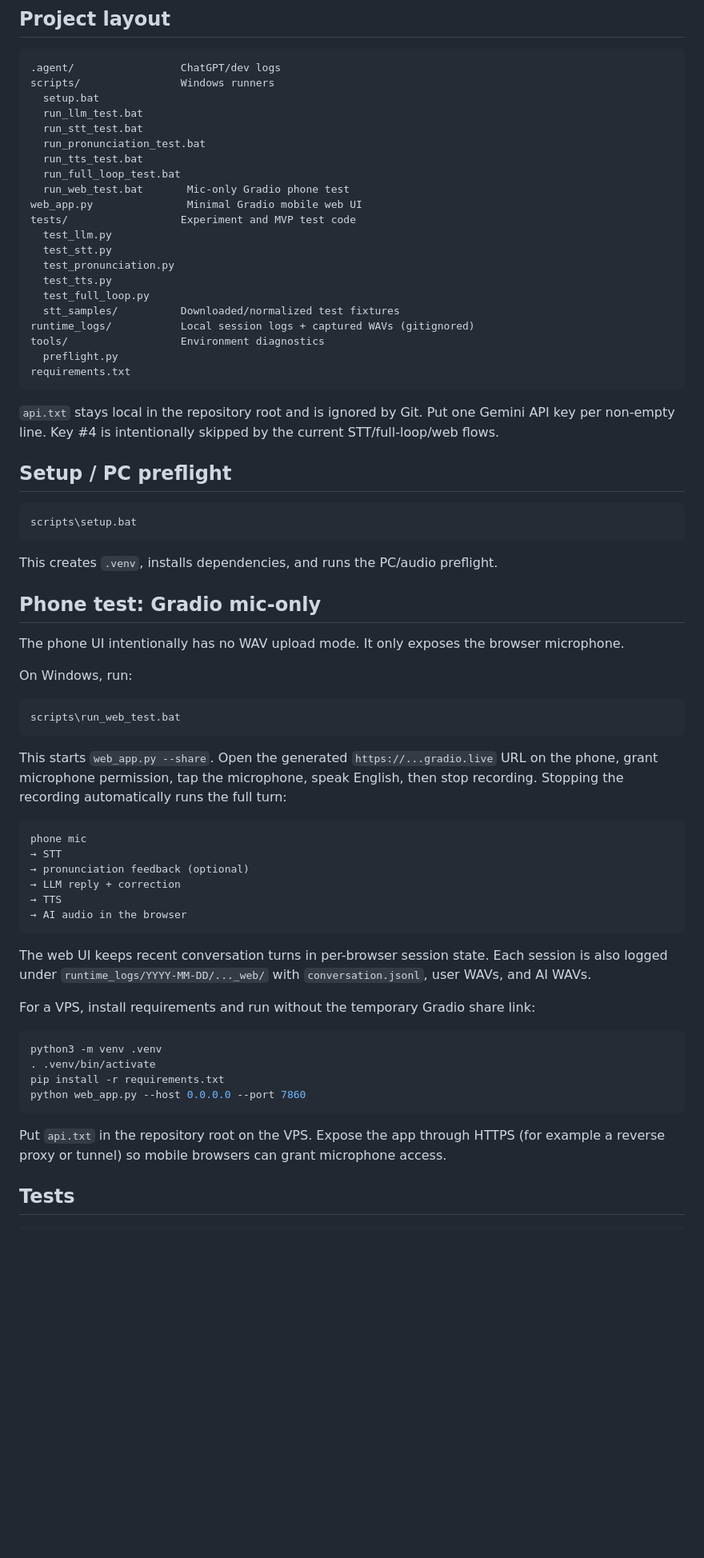
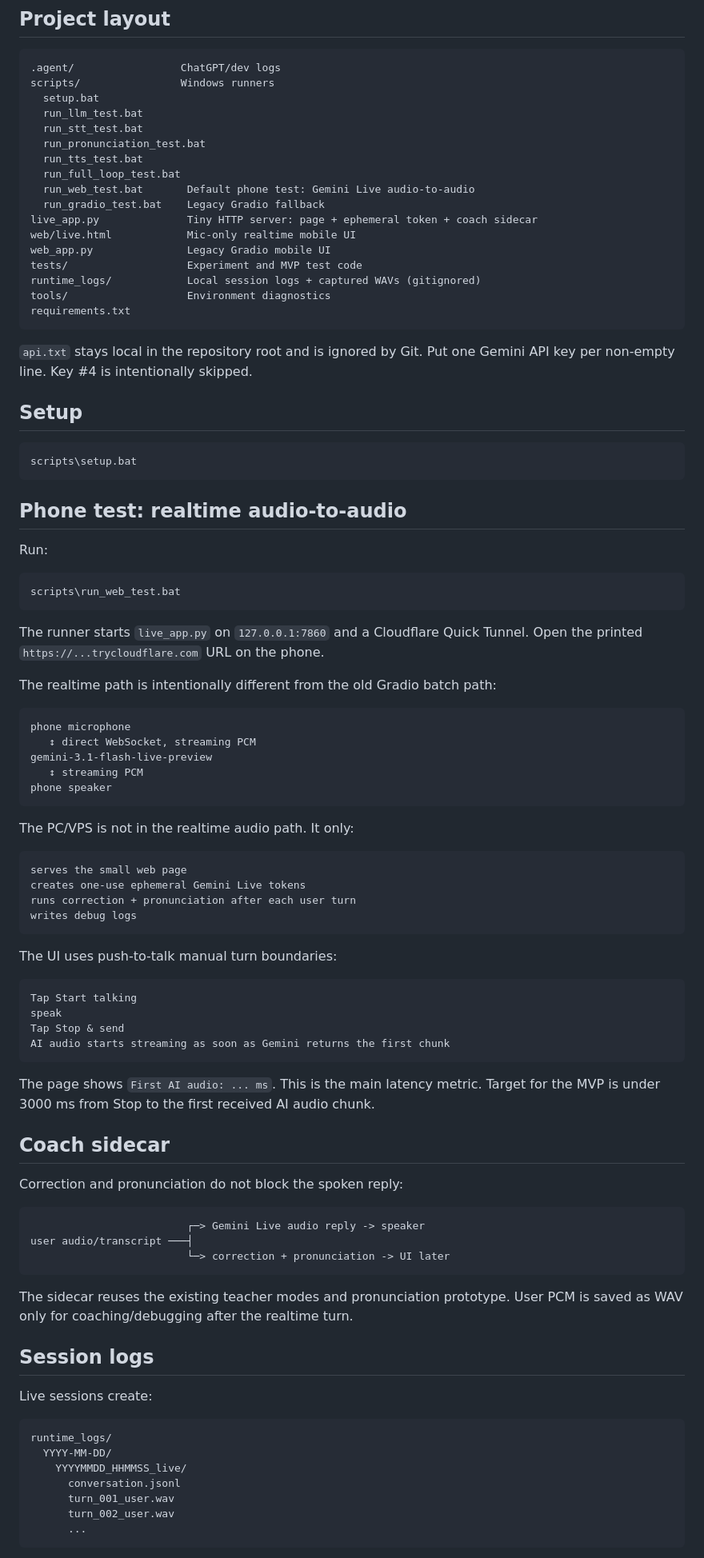
Before and after one commit to kaitobui25/e-kaiwa, a Markdown page: README.md, the part around one of its changes. Shown at 80% size. Rendered like a GitHub page; blank space fills up the shorter version.

Commit message:
docs: describe Gemini Live audio-to-audio path

````diff
--- a/README.md
+++ b/README.md
@@ -13,63 +13,88 @@ scripts/                Windows runners
   run_pronunciation_test.bat
   run_tts_test.bat
   run_full_loop_test.bat
-  run_web_test.bat       Mic-only Gradio phone test
-web_app.py               Minimal Gradio mobile web UI
-tests/                  Experiment and MVP test code
-  test_llm.py
-  test_stt.py
-  test_pronunciation.py
-  test_tts.py
-  test_full_loop.py
-  stt_samples/          Downloaded/normalized test fixtures
-runtime_logs/           Local session logs + captured WAVs (gitignored)
-tools/                  Environment diagnostics
-  preflight.py
+  run_web_test.bat       Default phone test: Gemini Live audio-to-audio
+  run_gradio_test.bat    Legacy Gradio fallback
+live_app.py              Tiny HTTP server: page + ephemeral token + coach sidecar
+web/live.html            Mic-only realtime mobile UI
+web_app.py               Legacy Gradio mobile UI
+tests/                   Experiment and MVP test code
+runtime_logs/            Local session logs + captured WAVs (gitignored)
+tools/                   Environment diagnostics
 requirements.txt
 ```
 
-`api.txt` stays local in the repository root and is ignored by Git. Put one Gemini API key per non-empty line. Key #4 is intentionally skipped by the current STT/full-loop/web flows.
+`api.txt` stays local in the repository root and is ignored by Git. Put one Gemini API key per non-empty line. Key #4 is intentionally skipped.
 
-## Setup / PC preflight
+## Setup
 
 ```bat
 scripts\setup.bat
 ```
 
-This creates `.venv`, installs dependencies, and runs the PC/audio preflight.
+## Phone test: realtime audio-to-audio
 
-## Phone test: Gradio mic-only
-
-The phone UI intentionally has no WAV upload mode. It only exposes the browser microphone.
-
-On Windows, run:
+Run:
 
 ```bat
 scripts\run_web_test.bat
 ```
 
-This starts `web_app.py --share`. Open the generated `https://...gradio.live` URL on the phone, grant microphone permission, tap the microphone, speak English, then stop recording. Stopping the recording automatically runs the full turn:
+The runner starts `live_app.py` on `127.0.0.1:7860` and a Cloudflare Quick Tunnel. Open the printed `https://...trycloudflare.com` URL on the phone.
+
+The realtime path is intentionally different from the old Gradio batch path:
 
 ```text
-phone mic
-→ STT
-→ pronunciation feedback (optional)
-→ LLM reply + correction
-→ TTS
-→ AI audio in the browser
+phone microphone
+   ↕ direct WebSocket, streaming PCM
+gemini-3.1-flash-live-preview
+   ↕ streaming PCM
+phone speaker
 ```
 
-The web UI keeps recent conversation turns in per-browser session state. Each session is also logged under `runtime_logs/YYYY-MM-DD/..._web/` with `conversation.jsonl`, user WAVs, and AI WAVs.
+The PC/VPS is not in the realtime audio path. It only:
 
-For a VPS, install requirements and run without the temporary Gradio share link:
-
-```bash
-python3 -m venv .venv
-. .venv/bin/activate
-pip install -r requirements.txt
-python web_app.py --host 0.0.0.0 --port 7860
+```text
+serves the small web page
+creates one-use ephemeral Gemini Live tokens
+runs correction + pronunciation after each user turn
+writes debug logs
 ```
 
-Put `api.txt` in the repository root on the VPS. Expose the app through HTTPS (for example a reverse proxy or tunnel) so mobile browsers can grant microphone access.
+The UI uses push-to-talk manual turn boundaries:
 
-## Tests
+```text
+Tap Start talking
+speak
+Tap Stop & send
+AI audio starts streaming as soon as Gemini returns the first chunk
+```
+
+The page shows `First AI audio: ... ms`. This is the main latency metric. Target for the MVP is under 3000 ms from Stop to the first received AI audio chunk.
+
+## Coach sidecar
+
+Correction and pronunciation do not block the spoken reply:
+
+```text
+                         ┌─> Gemini Live audio reply -> speaker
+user audio/transcript ───┤
+                         └─> correction + pronunciation -> UI later
+```
+
+The sidecar reuses the existing teacher modes and pronunciation prototype. User PCM is saved as WAV only for coaching/debugging after the realtime turn.
+
+## Session logs
+
+Live sessions create:
+
+```text
+runtime_logs/
+  YYYY-MM-DD/
+    YYYYMMDD_HHMMSS_live/
+      conversation.jsonl
+      turn_001_user.wav
+      turn_002_user.wav
+      ...
+```
+
````
Also changed, not shown: other parts of README.md (+12 -60 lines).
